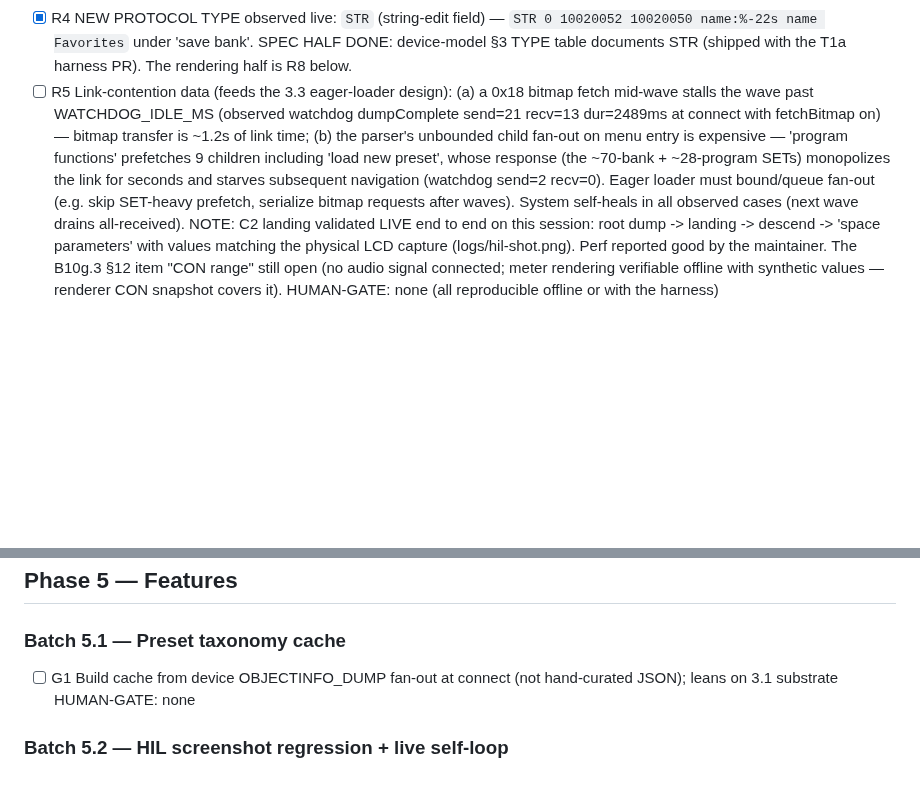
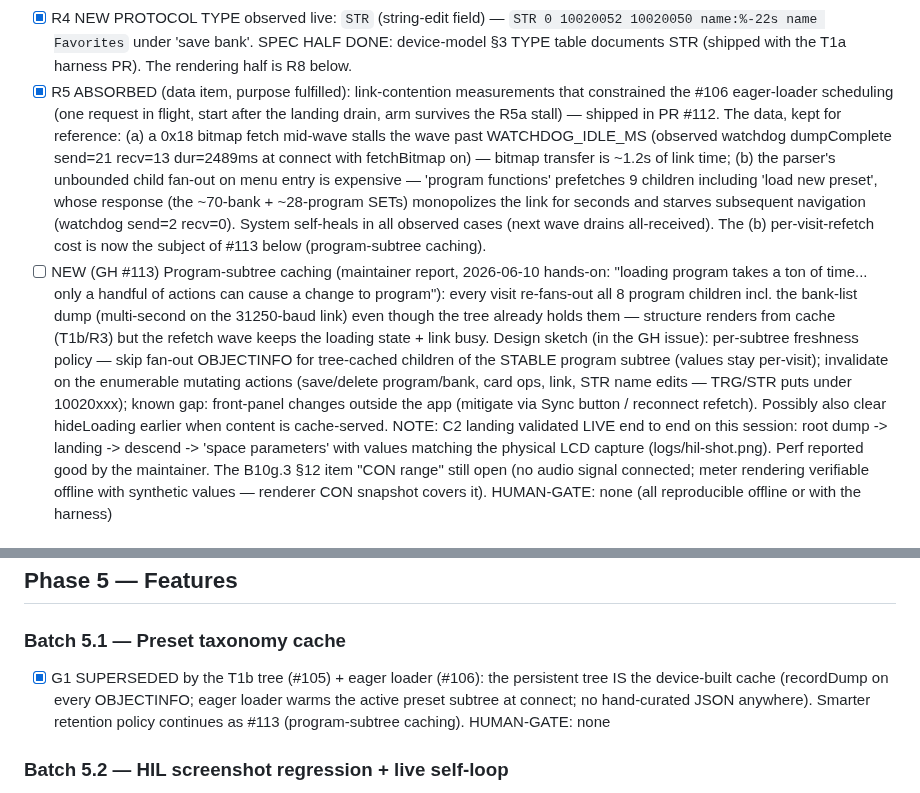
Before and after one commit to auntiepickle/orvilleCommander, a Markdown page: docs/issue-tracker.md, 2 parts joined by grey strips. Drawn GitHub-style; blank space fills up the shorter version.

Commit message:
docs: log #113 program-subtree caching (maintainer report); close R5 absorbed, G1 superseded (#114)

```diff
--- a/docs/issue-tracker.md
+++ b/docs/issue-tracker.md
@@ -565,14 +565,26 @@ in logs/ (program-screen.png).
 - [x] R4  NEW PROTOCOL TYPE observed live: `STR` (string-edit field) — `STR 0 10020052 10020050
       name:%-22s name Favorites` under 'save bank'. SPEC HALF DONE: device-model §3 TYPE table documents
       STR (shipped with the T1a harness PR). The rendering half is R8 below.
-- [ ] R5  Link-contention data (feeds the 3.3 eager-loader design): (a) a 0x18 bitmap fetch mid-wave
-      stalls the wave past WATCHDOG_IDLE_MS (observed watchdog dumpComplete send=21 recv=13 dur=2489ms
-      at connect with fetchBitmap on) — bitmap transfer is ~1.2s of link time; (b) the parser's
-      unbounded child fan-out on menu entry is expensive — 'program functions' prefetches 9 children
-      including 'load new preset', whose response (the ~70-bank + ~28-program SETs) monopolizes the
-      link for seconds and starves subsequent navigation (watchdog send=2 recv=0). Eager loader must
-      bound/queue fan-out (e.g. skip SET-heavy prefetch, serialize bitmap requests after waves).
-      System self-heals in all observed cases (next wave drains all-received).
+- [x] R5  ABSORBED (data item, purpose fulfilled): link-contention measurements that constrained the
+      #106 eager-loader scheduling (one request in flight, start after the landing drain, arm
+      survives the R5a stall) — shipped in PR #112. The data, kept for reference: (a) a 0x18 bitmap
+      fetch mid-wave stalls the wave past WATCHDOG_IDLE_MS (observed watchdog dumpComplete send=21
+      recv=13 dur=2489ms at connect with fetchBitmap on) — bitmap transfer is ~1.2s of link time;
+      (b) the parser's unbounded child fan-out on menu entry is expensive — 'program functions'
+      prefetches 9 children including 'load new preset', whose response (the ~70-bank + ~28-program
+      SETs) monopolizes the link for seconds and starves subsequent navigation (watchdog send=2
+      recv=0). System self-heals in all observed cases (next wave drains all-received). The (b)
+      per-visit-refetch cost is now the subject of #113 below (program-subtree caching).
+- [ ] NEW (GH #113) Program-subtree caching (maintainer report, 2026-06-10 hands-on: "loading
+      program takes a ton of time... only a handful of actions can cause a change to program"):
+      every visit re-fans-out all 8 program children incl. the bank-list dump (multi-second on the
+      31250-baud link) even though the tree already holds them — structure renders from cache
+      (T1b/R3) but the refetch wave keeps the loading state + link busy. Design sketch (in the GH
+      issue): per-subtree freshness policy — skip fan-out OBJECTINFO for tree-cached children of
+      the STABLE program subtree (values stay per-visit); invalidate on the enumerable mutating
+      actions (save/delete program/bank, card ops, link, STR name edits — TRG/STR puts under
+      10020xxx); known gap: front-panel changes outside the app (mitigate via Sync button /
+      reconnect refetch). Possibly also clear hideLoading earlier when content is cache-served.
 NOTE: C2 landing validated LIVE end to end on this session: root dump -> landing -> descend ->
 'space parameters' with values matching the physical LCD capture (logs/hil-shot.png). Perf reported
 good by the maintainer. The B10g.3 §12 item "CON range" still open (no audio signal connected;
@@ -605,7 +617,10 @@ HUMAN-GATE: none
 ## Phase 5 — Features
 
 ### Batch 5.1 — Preset taxonomy cache
-- [ ] G1  Build cache from device OBJECTINFO_DUMP fan-out at connect (not hand-curated JSON); leans on 3.1 substrate
+- [x] G1  SUPERSEDED by the T1b tree (#105) + eager loader (#106): the persistent tree IS the
+      device-built cache (recordDump on every OBJECTINFO; eager loader warms the active preset
+      subtree at connect; no hand-curated JSON anywhere). Smarter retention policy continues as
+      #113 (program-subtree caching).
 HUMAN-GATE: none
 
 ### Batch 5.2 — HIL screenshot regression + live self-loop
```
